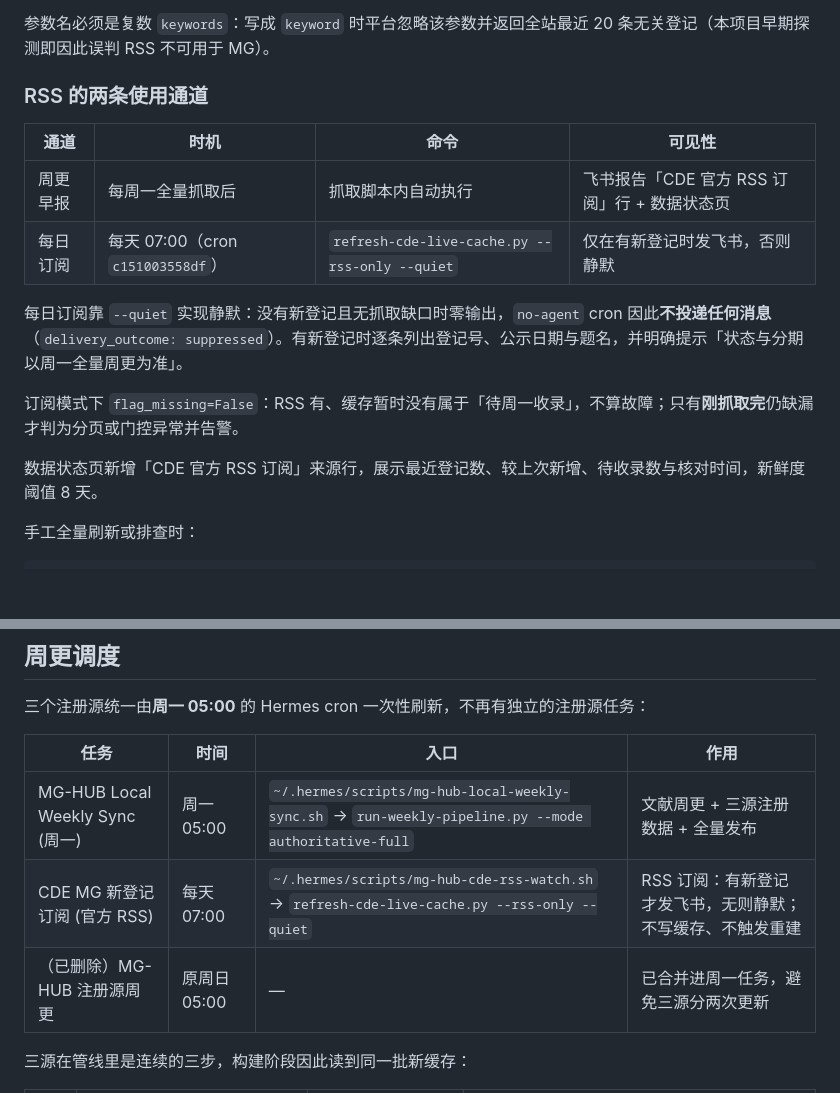
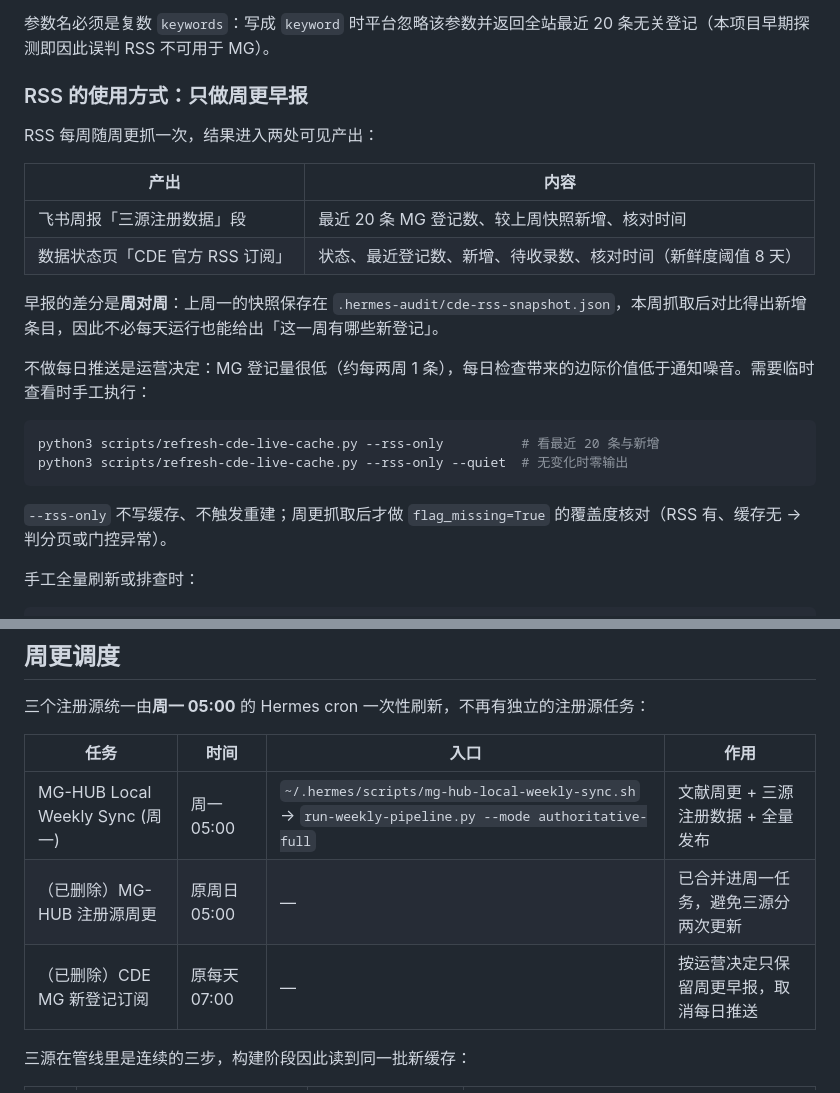
Before and after one commit to Reiger-luo/MA-MG-HUB, a Markdown page: report/runbooks/clinicalTrialsMaintenance.md, 2 parts joined by grey strips. GitHub-like rendering; blank space fills up the shorter version.

Commit message:
docs(cde): RSS 只保留周更早报，取消每日订阅
- 删除每日 07:00 的 no-agent cron 与对应 wrapper；
- runbook 记录运营决定：MG 登记量约每两周 1 条，每日检查的边际价值低于
  通知噪音；早报差分改为周对周（对比上周快照）；
- --rss-only / --quiet 保留为手工排查工具，不写缓存、不触发重建。

````diff
--- a/report/runbooks/clinicalTrialsMaintenance.md
+++ b/report/runbooks/clinicalTrialsMaintenance.md
@@ -143,18 +143,25 @@ RSS（`https://www.chinadrugtrials.org.cn/clinicaltrials.search.rss.dhtml?keywor
 
 参数名必须是复数 `keywords`：写成 `keyword` 时平台忽略该参数并返回全站最近 20 条无关登记（本项目早期探测即因此误判 RSS 不可用于 MG）。
 
-### RSS 的两条使用通道
+### RSS 的使用方式：只做周更早报
 
-| 通道 | 时机 | 命令 | 可见性 |
-|---|---|---|---|
-| 周更早报 | 每周一全量抓取后 | 抓取脚本内自动执行 | 飞书报告「CDE 官方 RSS 订阅」行 + 数据状态页 |
-| 每日订阅 | 每天 07:00（cron `c151003558df`） | `refresh-cde-live-cache.py --rss-only --quiet` | 仅在有新登记时发飞书，否则静默 |
+RSS 每周随周更抓一次，结果进入两处可见产出：
 
-每日订阅靠 `--quiet` 实现静默：没有新登记且无抓取缺口时零输出，`no-agent` cron 因此**不投递任何消息**（`delivery_outcome: suppressed`）。有新登记时逐条列出登记号、公示日期与题名，并明确提示「状态与分期以周一全量周更为准」。
+| 产出 | 内容 |
+|---|---|
+| 飞书周报「三源注册数据」段 | 最近 20 条 MG 登记数、较上周快照新增、核对时间 |
+| 数据状态页「CDE 官方 RSS 订阅」 | 状态、最近登记数、新增、待收录数、核对时间（新鲜度阈值 8 天） |
 
-订阅模式下 `flag_missing=False`：RSS 有、缓存暂时没有属于「待周一收录」，不算故障；只有**刚抓取完**仍缺漏才判为分页或门控异常并告警。
+早报的差分是**周对周**：上周一的快照保存在 `.hermes-audit/cde-rss-snapshot.json`，本周抓取后对比得出新增条目，因此不必每天运行也能给出「这一周有哪些新登记」。
 
-数据状态页新增「CDE 官方 RSS 订阅」来源行，展示最近登记数、较上次新增、待收录数与核对时间，新鲜度阈值 8 天。
+不做每日推送是运营决定：MG 登记量很低（约每两周 1 条），每日检查带来的边际价值低于通知噪音。需要临时查看时手工执行：
+
+```bash
+python3 scripts/refresh-cde-live-cache.py --rss-only          # 看最近 20 条与新增
+python3 scripts/refresh-cde-live-cache.py --rss-only --quiet  # 无变化时零输出
+```
+
+`--rss-only` 不写缓存、不触发重建；周更抓取后才做 `flag_missing=True` 的覆盖度核对（RSS 有、缓存无 → 判分页或门控异常）。
 
 手工全量刷新或排查时：
 
@@ -199,8 +206,8 @@ ChiCTR 与 CDE 早期被设成低频，是因为抓取成本高且缺可比较
 | 任务 | 时间 | 入口 | 作用 |
 |---|---|---|---|
 | MG-HUB Local Weekly Sync (周一) | 周一 05:00 | `~/.hermes/scripts/mg-hub-local-weekly-sync.sh` → `run-weekly-pipeline.py --mode authoritative-full` | 文献周更 + 三源注册数据 + 全量发布 |
-| CDE MG 新登记订阅 (官方 RSS) | 每天 07:00 | `~/.hermes/scripts/mg-hub-cde-rss-watch.sh` → `refresh-cde-live-cache.py --rss-only --quiet` | RSS 订阅：有新登记才发飞书，无则静默；不写缓存、不触发重建 |
 | （已删除）MG-HUB 注册源周更 | 原周日 05:00 | — | 已合并进周一任务，避免三源分两次更新 |
+| （已删除）CDE MG 新登记订阅 | 原每天 07:00 | — | 按运营决定只保留周更早报，取消每日推送 |
 
 三源在管线里是连续的三步，构建阶段因此读到同一批新缓存：
 
````
Also changed, not shown: report/current/operationsManual.md (+1 -1 lines).
